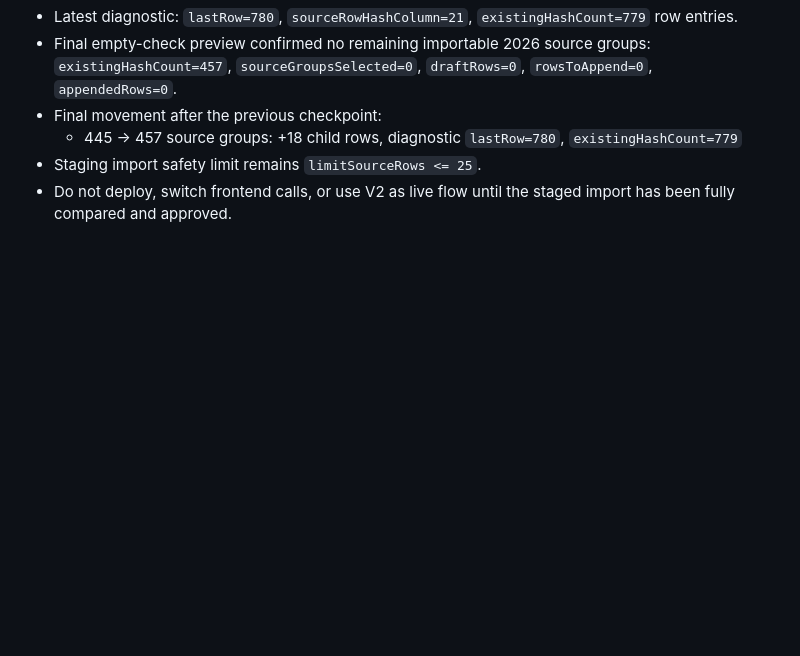
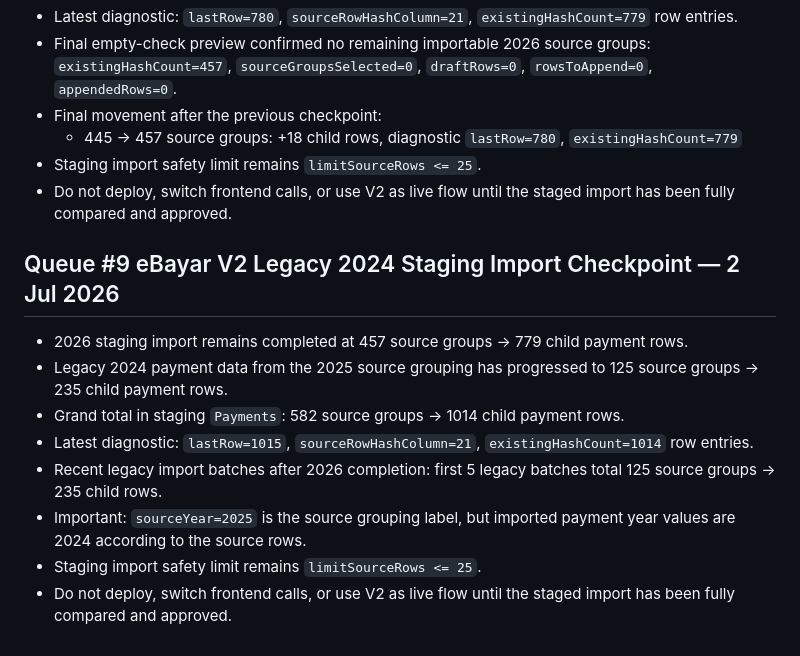
Before and after one commit to BurnDVS/SPKM-SyafieLegacy, a Markdown page: INTERNAL_OPERATIONS.md, the part around the change. GitHub-like rendering; blank space fills up the shorter version.

Commit message:
docs: record legacy ebayar staging import progress

```diff
--- a/INTERNAL_OPERATIONS.md
+++ b/INTERNAL_OPERATIONS.md
@@ -387,3 +387,13 @@ Fail ini diwujudkan selepas `README.md` dibersihkan supaya muka depan GitHub tid
   - 445 -> 457 source groups: +18 child rows, diagnostic `lastRow=780`, `existingHashCount=779`
 - Staging import safety limit remains `limitSourceRows <= 25`.
 - Do not deploy, switch frontend calls, or use V2 as live flow until the staged import has been fully compared and approved.
+## Queue #9 eBayar V2 Legacy 2024 Staging Import Checkpoint — 2 Jul 2026
+
+- 2026 staging import remains completed at 457 source groups -> 779 child payment rows.
+- Legacy 2024 payment data from the 2025 source grouping has progressed to 125 source groups -> 235 child payment rows.
+- Grand total in staging `Payments`: 582 source groups -> 1014 child payment rows.
+- Latest diagnostic: `lastRow=1015`, `sourceRowHashColumn=21`, `existingHashCount=1014` row entries.
+- Recent legacy import batches after 2026 completion: first 5 legacy batches total 125 source groups -> 235 child rows.
+- Important: `sourceYear=2025` is the source grouping label, but imported payment year values are 2024 according to the source rows.
+- Staging import safety limit remains `limitSourceRows <= 25`.
+- Do not deploy, switch frontend calls, or use V2 as live flow until the staged import has been fully compared and approved.
```
Also changed, not shown: CHANGELOG.md (+10 -0 lines), REFERENCE.md (+10 -0 lines).
